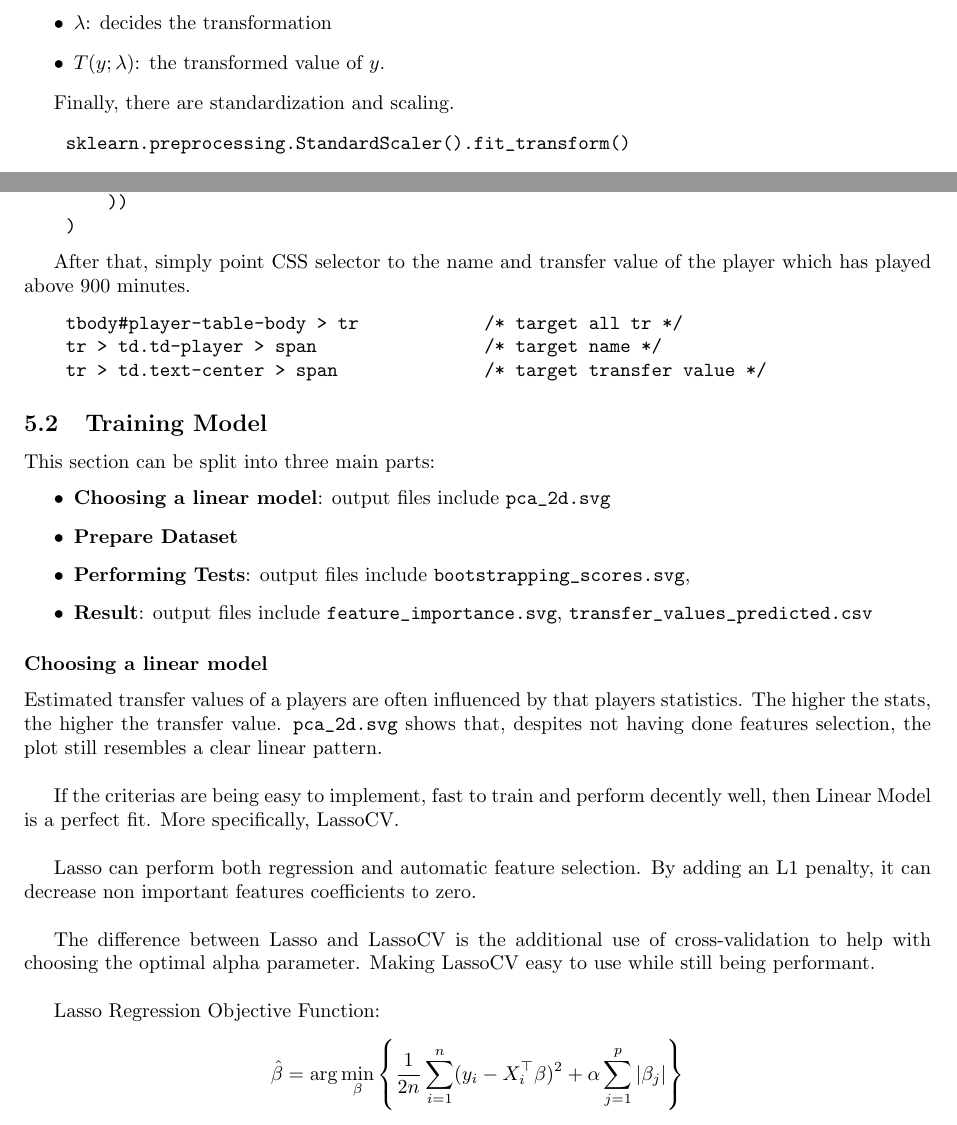
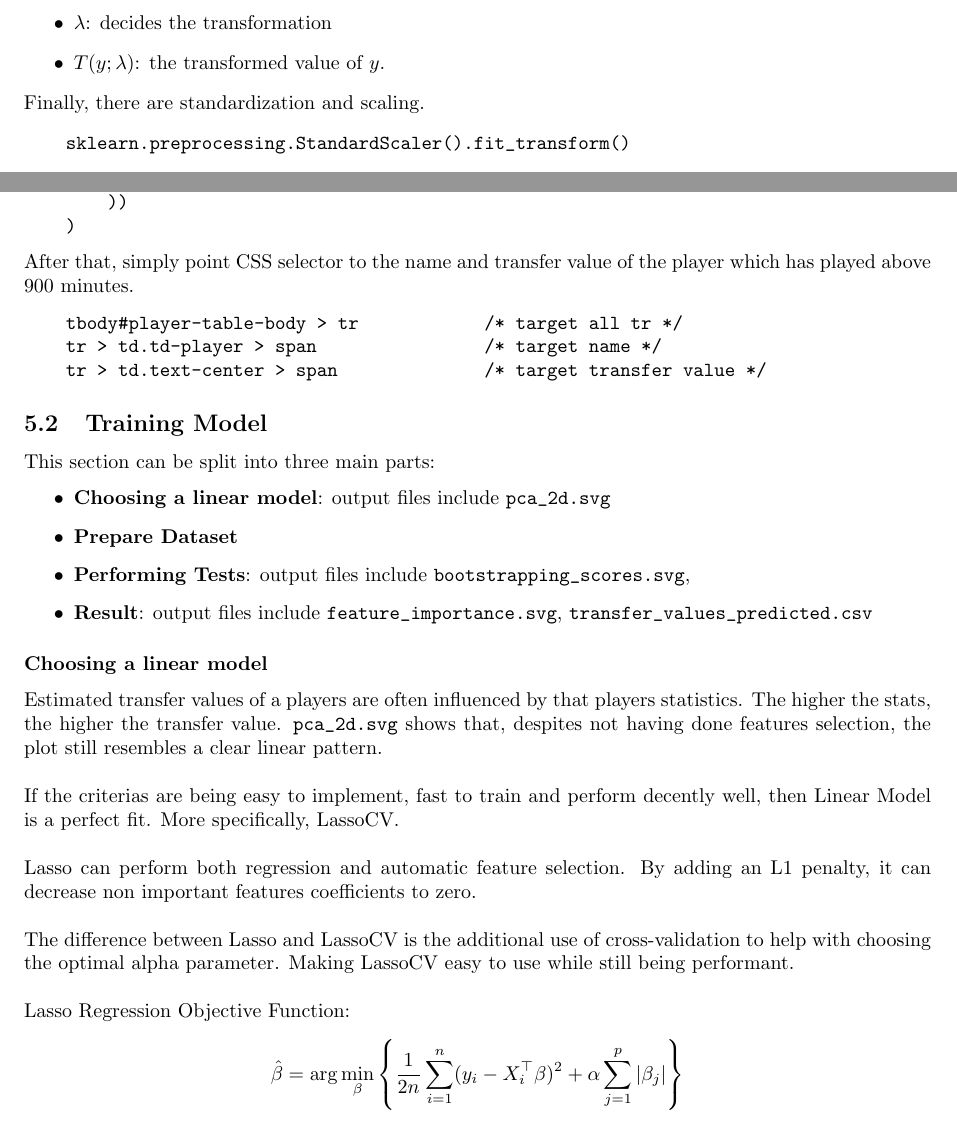
Before and after one commit to Ka-raS/Footballer-Analysis, a LaTeX document (reports/report.tex): two parts of pages 5 and 7 of 9, joined at a grey line, cut so that both start at the same text. Compiled offline with pdfLaTeX.

Commit message:
🗿🗿

```diff
--- a/reports/report.tex
+++ b/reports/report.tex
@@ -270,7 +270,7 @@ T(y; \lambda) =
     \item \( T(y; \lambda) \): the transformed value of \( y \).
 \end{itemize}
 
-Finally, there are standardization and scaling.
+\noindent Finally, there are standardization and scaling.
 \begin{verbatim}
     sklearn.preprocessing.StandardScaler().fit_transform()
 \end{verbatim}
@@ -371,7 +371,7 @@ Therefore, selenium need to wait before the table gets fully loaded.
     )
 \end{verbatim}
 
-After that, simply point CSS selector to the name and transfer value of the player which has played
+\noindent After that, simply point CSS selector to the name and transfer value of the player which has played
 above 900 minutes.
 \begin{verbatim}
     tbody#player-table-body > tr            /* target all tr */
@@ -394,16 +394,16 @@ Estimated transfer values of a players are often influenced by that players stat
 the stats, the higher the transfer value. \verb|pca_2d.svg| shows that, despites not having done
 features selection, the plot still resembles a clear linear pattern. \\
 
-If the criterias are being easy to implement, fast to train and perform decently well, then
+\noindent If the criterias are being easy to implement, fast to train and perform decently well, then
 Linear Model is a perfect fit. More specifically, LassoCV. \\
 
-Lasso can perform both regression and automatic feature selection. By adding an L1 penalty,
+\noindent Lasso can perform both regression and automatic feature selection. By adding an L1 penalty,
 it can decrease non important features coefficients to zero. \\
 
-The difference between Lasso and LassoCV is the additional use of cross-validation to help with
+\noindent The difference between Lasso and LassoCV is the additional use of cross-validation to help with
 choosing the optimal alpha parameter. Making LassoCV easy to use while still being performant. \\
 
-Lasso Regression Objective Function:
+\noindent Lasso Regression Objective Function:
 \[  % no shot I made this
     \hat{\beta} = \arg\min_{\beta} \left\{ \frac{1}{2n} \sum_{i=1}^{n}
     (y_i - X_i^{\top} \beta)^2 + \alpha \sum_{j=1}^{p} |\beta_j| \right\}
```
Also changed, not shown: reports/report.pdf, reports/report.tex (8 more changed lines).
